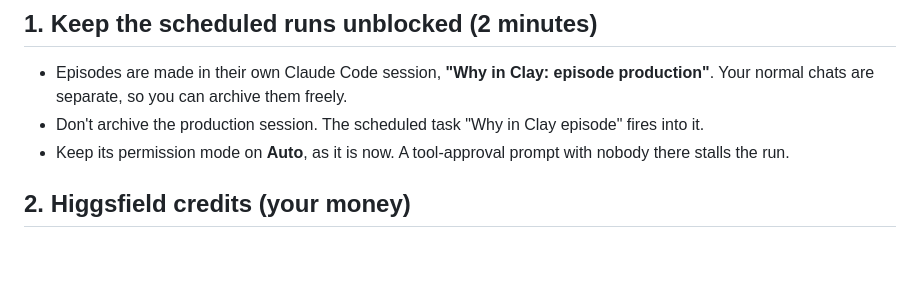
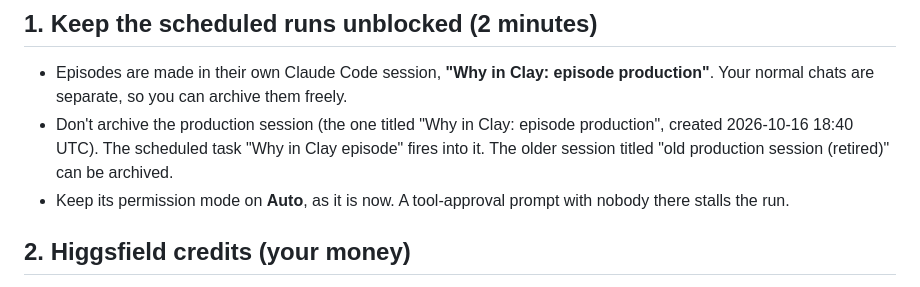
Before and after one commit to NadavKrashin/daily-shorts, a Markdown page: docs/setup-guide.md, the part around the change. Drawn GitHub-style; blank space fills up the shorter version.

```diff
--- a/docs/setup-guide.md
+++ b/docs/setup-guide.md
@@ -15,7 +15,9 @@ into chat: put them in `.env` on the server.
 
 - Episodes are made in their own Claude Code session, **"Why in Clay: episode production"**. Your
   normal chats are separate, so you can archive them freely.
-- Don't archive the production session. The scheduled task "Why in Clay episode" fires into it.
+- Don't archive the production session (the one titled "Why in Clay: episode production", created
+  2026-10-16 18:40 UTC). The scheduled task "Why in Clay episode" fires into it. The older session
+  titled "old production session (retired)" can be archived.
 - Keep its permission mode on **Auto**, as it is now. A tool-approval prompt with nobody there stalls
   the run.
 
```
Also changed, not shown: HANDOFF.md (+16 -11 lines).
